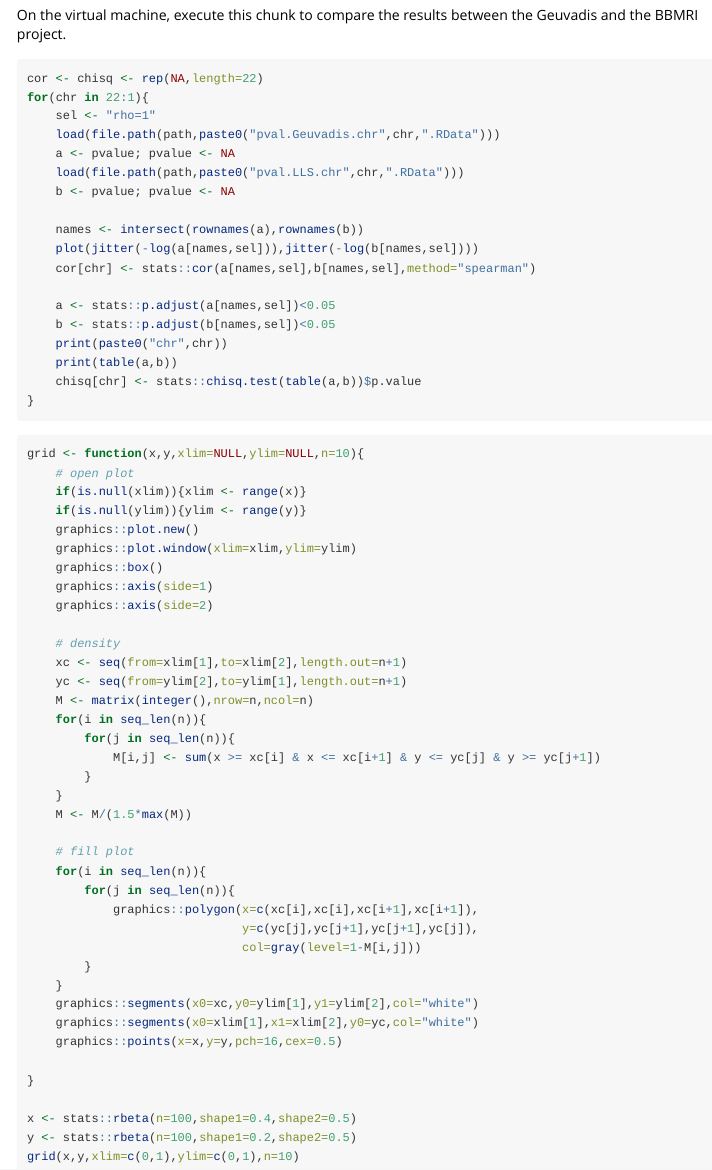
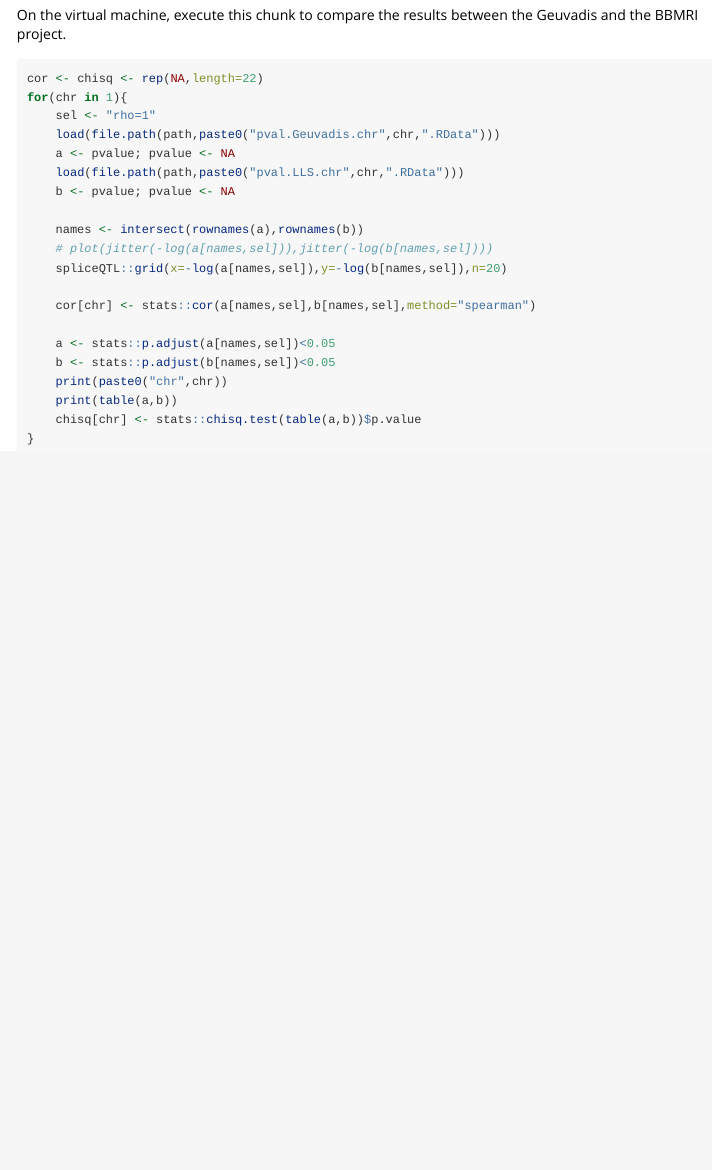
Before and after one commit to rauschenberger/joinet, an R Markdown document (vignettes/code.Rmd): the page in a window 1100 px wide, from 2140 px down. Rendered offline with R 4.5, knitr and Pandoc, with nearby package versions; long lines of code are wrapped.

Commit message:
automation

````diff
--- a/vignettes/code.Rmd
+++ b/vignettes/code.Rmd
@@ -120,7 +120,7 @@ On the virtual machine, execute this chunk to compare the results between the Ge
 
 ```{r,eval=FALSE}
 cor <- chisq <- rep(NA,length=22)
-for(chr in 22:1){
+for(chr in 1){
     sel <- "rho=1"
     load(file.path(path,paste0("pval.Geuvadis.chr",chr,".RData")))
     a <- pvalue; pvalue <- NA
@@ -128,7 +128,9 @@ for(chr in 22:1){
     b <- pvalue; pvalue <- NA
 
     names <- intersect(rownames(a),rownames(b))
-    plot(jitter(-log(a[names,sel])),jitter(-log(b[names,sel])))
+    # plot(jitter(-log(a[names,sel])),jitter(-log(b[names,sel])))
+    spliceQTL::grid(x=-log(a[names,sel]),y=-log(b[names,sel]),n=20)
+
     cor[chr] <- stats::cor(a[names,sel],b[names,sel],method="spearman")
 
     a <- stats::p.adjust(a[names,sel])<0.05
@@ -147,49 +149,3 @@ for(chr in 22:1){
 #}
 memory and CPU usage Linux: htop
 -->
-
-
-
-```{r plot function,eval=FALSE}
-grid <- function(x,y,xlim=NULL,ylim=NULL,n=10){
-    # open plot
-    if(is.null(xlim)){xlim <- range(x)}
-    if(is.null(ylim)){ylim <- range(y)}
-    graphics::plot.new()
-    graphics::plot.window(xlim=xlim,ylim=ylim)
-    graphics::box()
-    graphics::axis(side=1)
-    graphics::axis(side=2)
-
-    # density
-    xc <- seq(from=xlim[1],to=xlim[2],length.out=n+1)
-    yc <- seq(from=ylim[2],to=ylim[1],length.out=n+1)
-    M <- matrix(integer(),nrow=n,ncol=n)
-    for(i in seq_len(n)){
-        for(j in seq_len(n)){
-            M[i,j] <- sum(x >= xc[i] & x <= xc[i+1] & y <= yc[j] & y >= yc[j+1])
-        }
-    }
-    M <- M/(1.5*max(M))
-
-    # fill plot
-    for(i in seq_len(n)){
-        for(j in seq_len(n)){
-            graphics::polygon(x=c(xc[i],xc[i],xc[i+1],xc[i+1]),
-                              y=c(yc[j],yc[j+1],yc[j+1],yc[j]),
-                              col=gray(level=1-M[i,j]))
-        }
-    }
-    graphics::segments(x0=xc,y0=ylim[1],y1=ylim[2],col="white")
-    graphics::segments(x0=xlim[1],x1=xlim[2],y0=yc,col="white")
-    graphics::points(x=x,y=y,pch=16,cex=0.5)
-
-}
-
-x <- stats::rbeta(n=100,shape1=0.4,shape2=0.5)
-y <- stats::rbeta(n=100,shape1=0.2,shape2=0.5)
-grid(x,y,xlim=c(0,1),ylim=c(0,1),n=10)
-
-
-
-```
````
Also changed, not shown: R/functions.R (+2 -2 lines), 2 other files.
